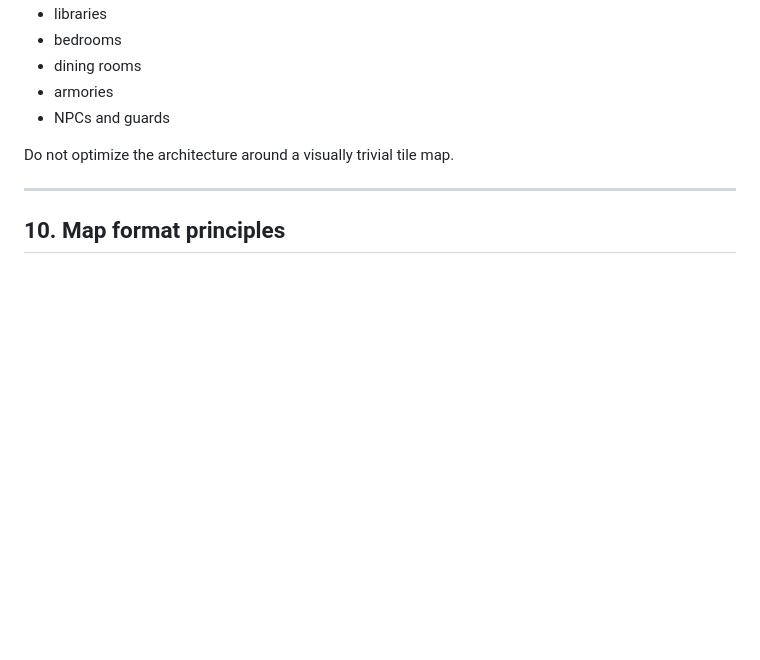
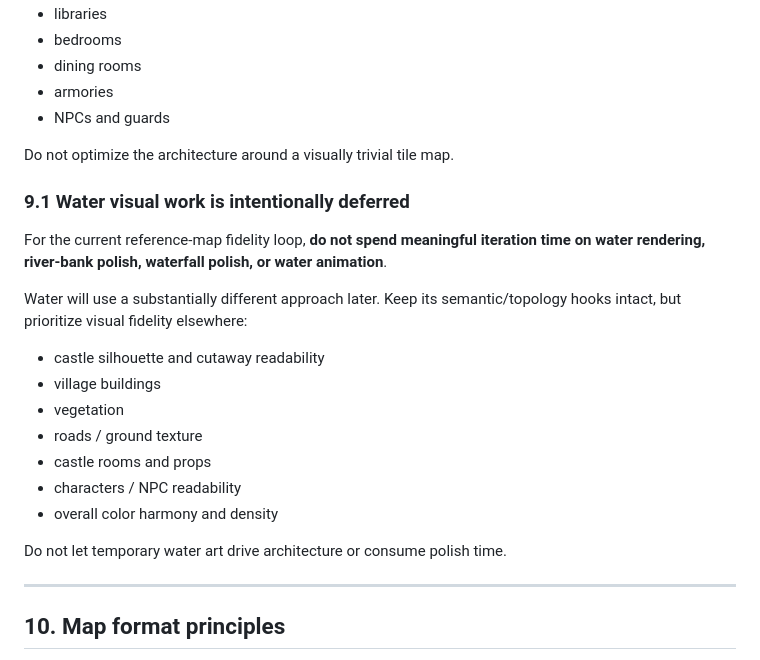
Before and after one commit to sgallouet/Retro2DMap, a Markdown page: REQUIREMENTS.md, the part around the change. Rendered like a GitHub page; blank space fills up the shorter version.

Commit message:
docs: defer water visuals during reference fidelity loop

```diff
--- a/REQUIREMENTS.md
+++ b/REQUIREMENTS.md
@@ -323,6 +323,22 @@ The system should support maps with combinations such as:
 
 Do not optimize the architecture around a visually trivial tile map.
 
+### 9.1 Water visual work is intentionally deferred
+
+For the current reference-map fidelity loop, **do not spend meaningful iteration time on water rendering, river-bank polish, waterfall polish, or water animation**.
+
+Water will use a substantially different approach later. Keep its semantic/topology hooks intact, but prioritize visual fidelity elsewhere:
+
+- castle silhouette and cutaway readability
+- village buildings
+- vegetation
+- roads / ground texture
+- castle rooms and props
+- characters / NPC readability
+- overall color harmony and density
+
+Do not let temporary water art drive architecture or consume polish time.
+
 ---
 
 ## 10. Map format principles
```
